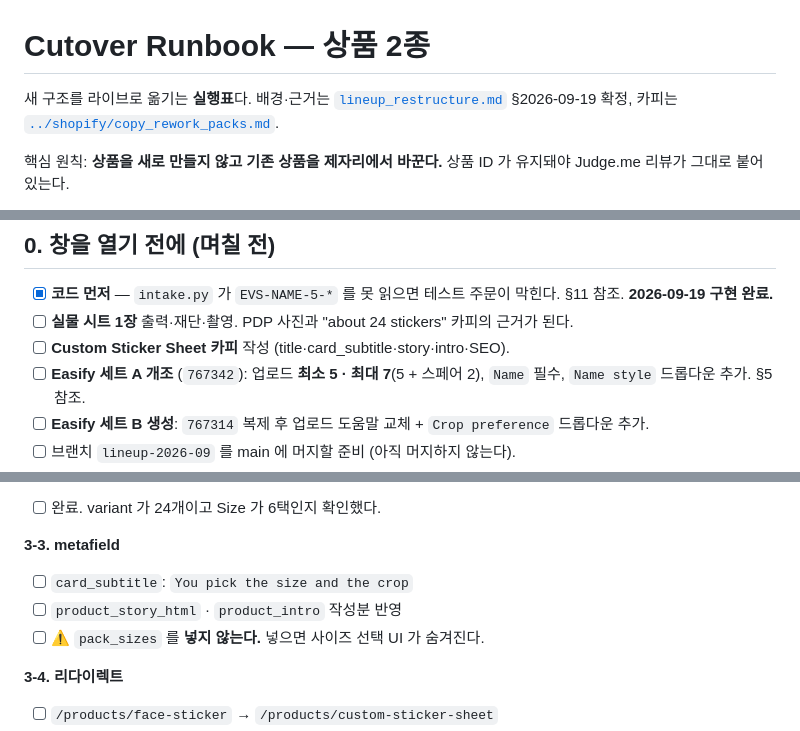
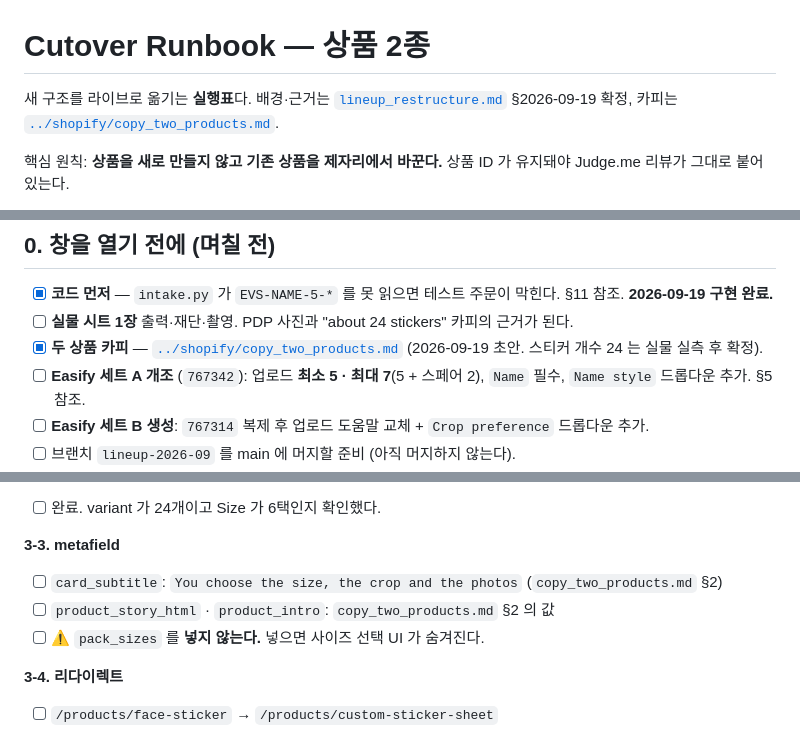
Before and after one commit to ccho21/Everstory, a Markdown page: docs/business/cutover_runbook.md, 3 parts joined by grey strips. Rendered like a GitHub page.

```diff
--- a/docs/business/cutover_runbook.md
+++ b/docs/business/cutover_runbook.md
@@ -1,6 +1,6 @@
 # Cutover Runbook — 상품 2종
 
-새 구조를 라이브로 옮기는 **실행표**다. 배경·근거는 [`lineup_restructure.md`](lineup_restructure.md) §2026-09-19 확정, 카피는 [`../shopify/copy_rework_packs.md`](../shopify/copy_rework_packs.md).
+새 구조를 라이브로 옮기는 **실행표**다. 배경·근거는 [`lineup_restructure.md`](lineup_restructure.md) §2026-09-19 확정, 카피는 [`../shopify/copy_two_products.md`](../shopify/copy_two_products.md).
 
 핵심 원칙: **상품을 새로 만들지 않고 기존 상품을 제자리에서 바꾼다.** 상품 ID 가 유지돼야 Judge.me 리뷰가 그대로 붙어 있는다.
 
@@ -34,7 +34,7 @@ Package Full 의 현재 variant 4개 (가격·SKU 를 여기에 덮어쓴다):
 
 - [x] **코드 먼저** — `intake.py` 가 `EVS-NAME-5-*` 를 못 읽으면 테스트 주문이 막힌다. §11 참조. **2026-09-19 구현 완료.**
 - [ ] **실물 시트 1장** 출력·재단·촬영. PDP 사진과 "about 24 stickers" 카피의 근거가 된다.
-- [ ] **Custom Sticker Sheet 카피** 작성 (title·card_subtitle·story·intro·SEO).
+- [x] **두 상품 카피** — [`../shopify/copy_two_products.md`](../shopify/copy_two_products.md) (2026-09-19 초안. 스티커 개수 24 는 실물 실측 후 확정).
 - [ ] **Easify 세트 A 개조** (`767342`): 업로드 **최소 5 · 최대 7**(5 + 스페어 2), `Name` 필수, `Name style` 드롭다운 추가. §5 참조.
 - [ ] **Easify 세트 B 생성**: `767314` 복제 후 업로드 도움말 교체 + `Crop preference` 드롭다운 추가.
 - [ ] 브랜치 `lineup-2026-09` 를 main 에 머지할 준비 (아직 머지하지 않는다).
@@ -150,8 +150,8 @@ query { product(id: "gid://shopify/Product/9451674370304") {
 
 **3-3. metafield**
 
-- [ ] `card_subtitle`: `You pick the size and the crop`
-- [ ] `product_story_html` · `product_intro` 작성분 반영
+- [ ] `card_subtitle`: `You choose the size, the crop and the photos` (`copy_two_products.md` §2)
+- [ ] `product_story_html` · `product_intro`: `copy_two_products.md` §2 의 값
 - [ ] ⚠ `pack_sizes` 를 **넣지 않는다.** 넣으면 사이즈 선택 UI 가 숨겨진다.
 
 **3-4. 리다이렉트**
```
Also changed, not shown: other parts of docs/business/cutover_runbook.md (+2 -2 lines), docs/shopify/copy_rework_packs.md (+2 -0 lines), docs/shopify/copy_two_products.md (added, +194 -0 lines).
